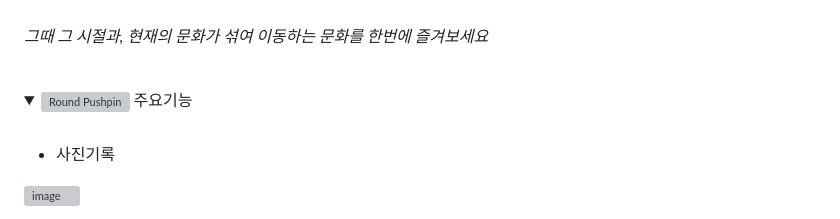
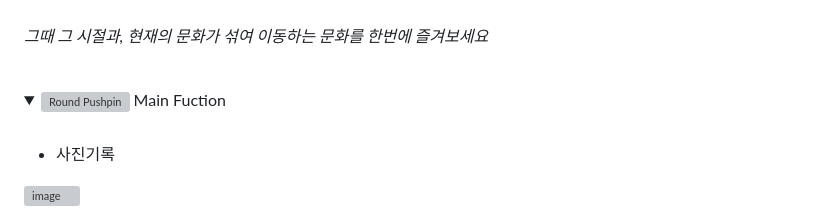
Before and after one commit to boram065/Youth, a Markdown page: README.md, the part around the change. Drawn GitHub-style; folded sections open; grey boxes are pictures that could not be loaded.

```diff
--- a/README.md
+++ b/README.md
@@ -20,7 +20,7 @@
 <br>
 <details>
 <summary>
-  <img src="https://raw.githubusercontent.com/Tarikul-Islam-Anik/Animated-Fluent-Emojis/master/Emojis/Objects/Round%20Pushpin.png" alt="Round Pushpin" width="15" height="15" /> 주요기능
+  <img src="https://raw.githubusercontent.com/Tarikul-Islam-Anik/Animated-Fluent-Emojis/master/Emojis/Objects/Round%20Pushpin.png" alt="Round Pushpin" width="15" height="15" /> Main Fuction
 </summary>
   <br>
 
```
